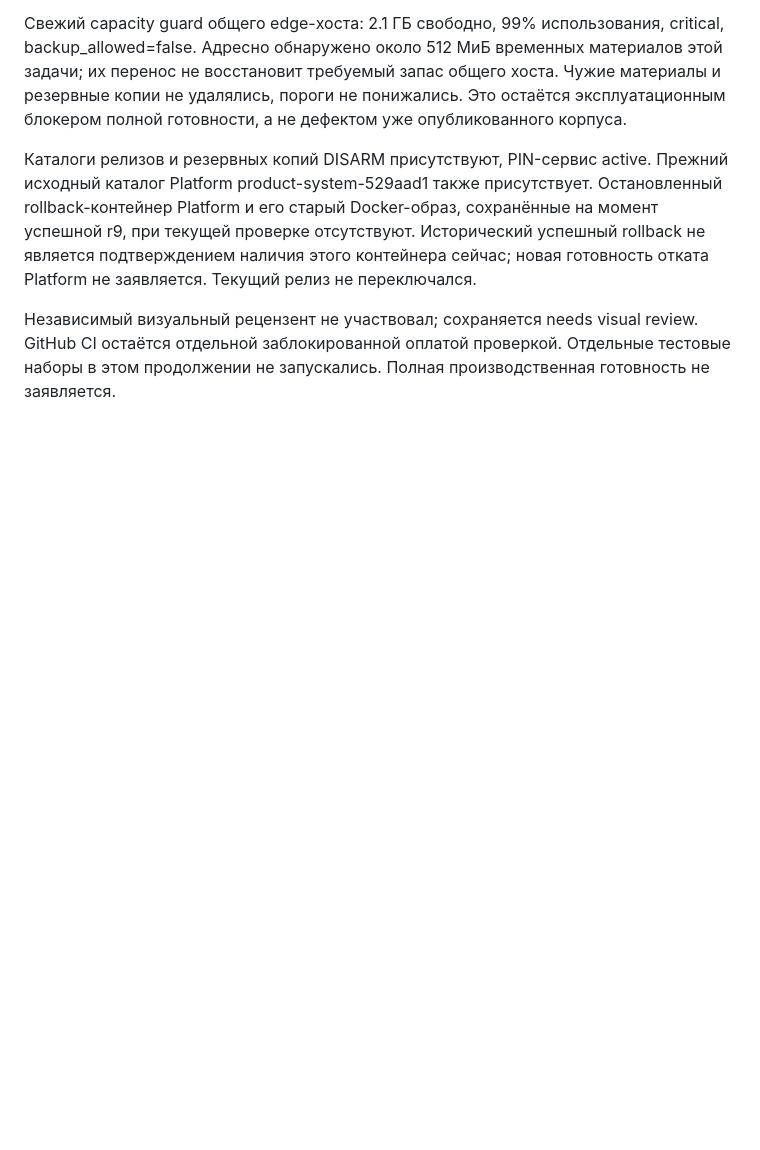
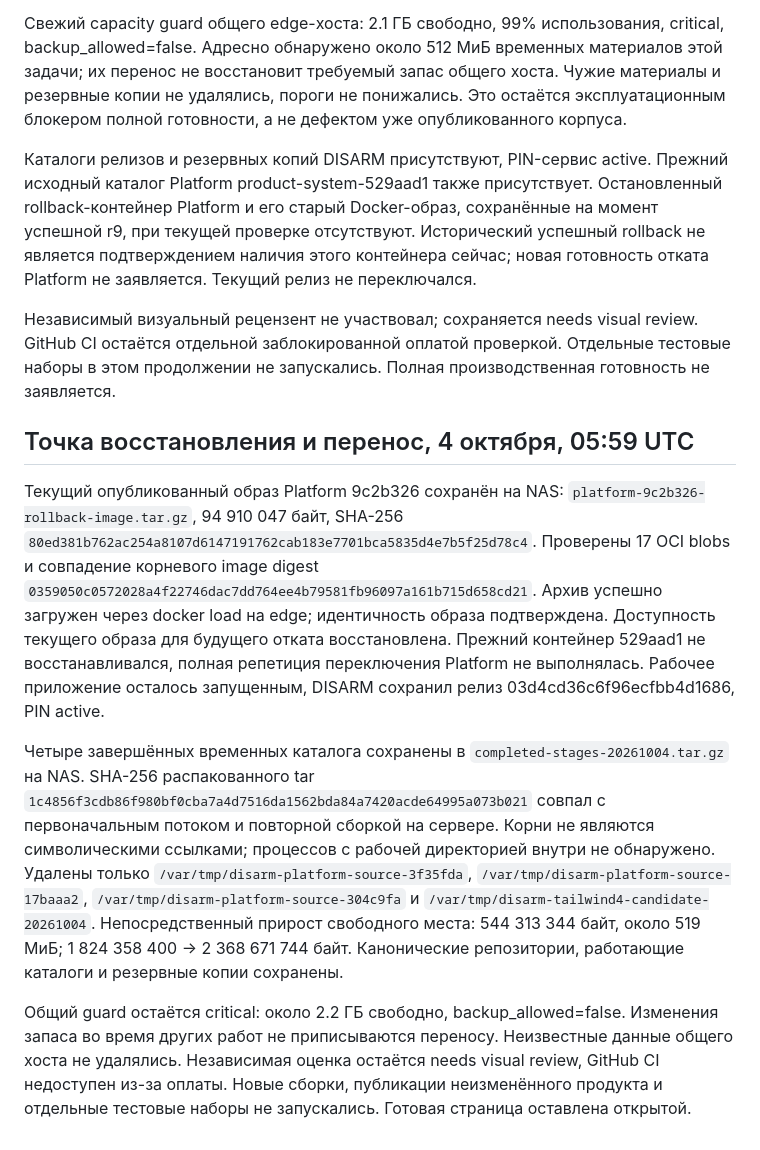
Before and after one commit to belilovsky/disarm, a Markdown page: docs/PREPRODUCTION_1_7.md, the part around the change. Drawn GitHub-style; blank space fills up the shorter version.

Commit message:
docs: verify recovery image and archive completed stages

```diff
--- a/docs/PREPRODUCTION_1_7.md
+++ b/docs/PREPRODUCTION_1_7.md
@@ -76,3 +76,11 @@ GitHub CI по-прежнему заблокирован оплатой; лок
 Каталоги релизов и резервных копий DISARM присутствуют, PIN-сервис active. Прежний исходный каталог Platform product-system-529aad1 также присутствует. Остановленный rollback-контейнер Platform и его старый Docker-образ, сохранённые на момент успешной r9, при текущей проверке отсутствуют. Исторический успешный rollback не является подтверждением наличия этого контейнера сейчас; новая готовность отката Platform не заявляется. Текущий релиз не переключался.
 
 Независимый визуальный рецензент не участвовал; сохраняется needs visual review. GitHub CI остаётся отдельной заблокированной оплатой проверкой. Отдельные тестовые наборы в этом продолжении не запускались. Полная производственная готовность не заявляется.
+
+## Точка восстановления и перенос, 4 октября, 05:59 UTC
+
+Текущий опубликованный образ Platform 9c2b326 сохранён на NAS: `platform-9c2b326-rollback-image.tar.gz`, 94 910 047 байт, SHA-256 `80ed381b762ac254a8107d6147191762cab183e7701bca5835d4e7b5f25d78c4`. Проверены 17 OCI blobs и совпадение корневого image digest `0359050c0572028a4f22746dac7dd764ee4b79581fb96097a161b715d658cd21`. Архив успешно загружен через docker load на edge; идентичность образа подтверждена. Доступность текущего образа для будущего отката восстановлена. Прежний контейнер 529aad1 не восстанавливался, полная репетиция переключения Platform не выполнялась. Рабочее приложение осталось запущенным, DISARM сохранил релиз 03d4cd36c6f96ecfbb4d1686, PIN active.
+
+Четыре завершённых временных каталога сохранены в `completed-stages-20261004.tar.gz` на NAS. SHA-256 распакованного tar `1c4856f3cdb86f980bf0cba7a4d7516da1562bda84a7420acde64995a073b021` совпал с первоначальным потоком и повторной сборкой на сервере. Корни не являются символическими ссылками; процессов с рабочей директорией внутри не обнаружено. Удалены только `/var/tmp/disarm-platform-source-3f35fda`, `/var/tmp/disarm-platform-source-17baaa2`, `/var/tmp/disarm-platform-source-304c9fa` и `/var/tmp/disarm-tailwind4-candidate-20261004`. Непосредственный прирост свободного места: 544 313 344 байт, около 519 МиБ; 1 824 358 400 → 2 368 671 744 байт. Канонические репозитории, работающие каталоги и резервные копии сохранены.
+
+Общий guard остаётся critical: около 2.2 ГБ свободно, backup_allowed=false. Изменения запаса во время других работ не приписываются переносу. Неизвестные данные общего хоста не удалялись. Независимая оценка остаётся needs visual review, GitHub CI недоступен из-за оплаты. Новые сборки, публикации неизменённого продукта и отдельные тестовые наборы не запускались. Готовая страница оставлена открытой.
```
